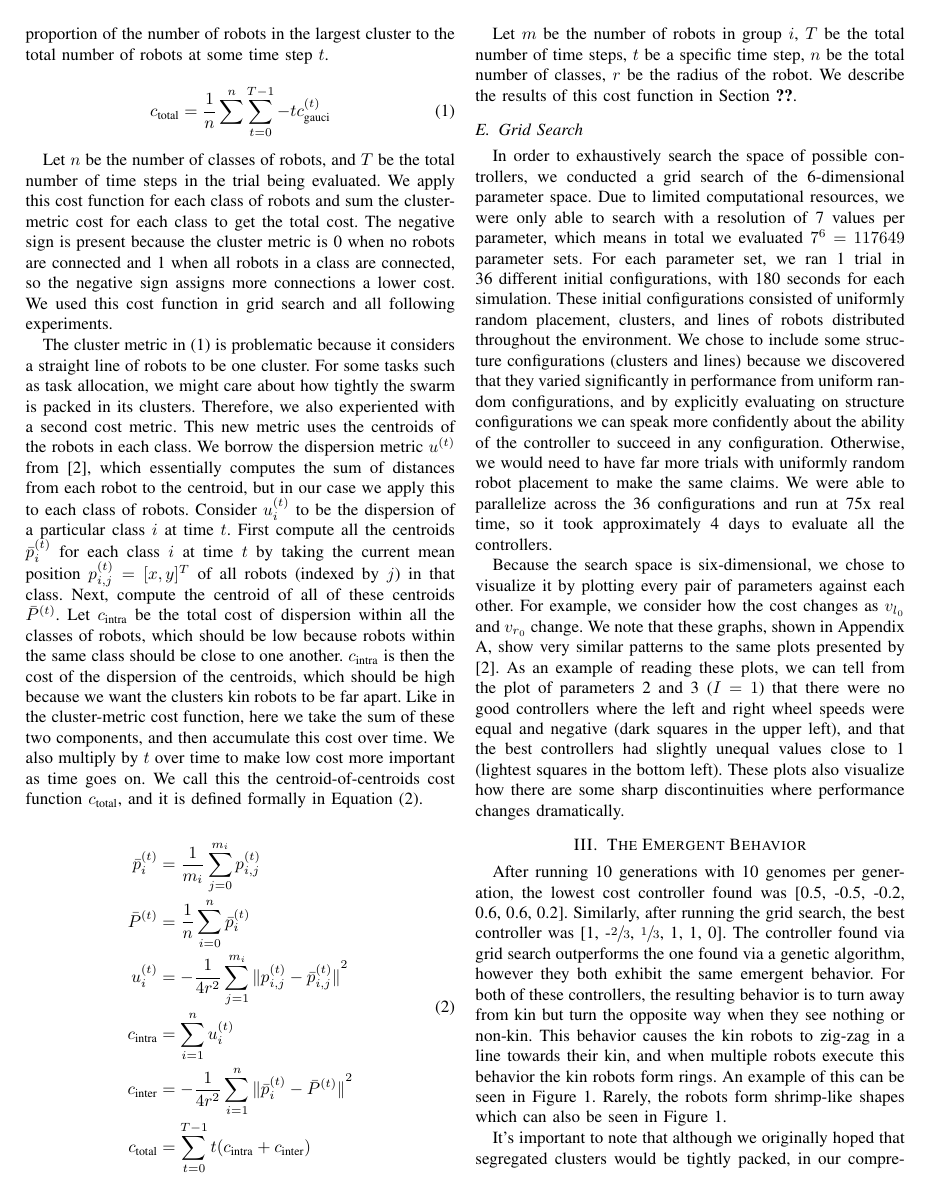
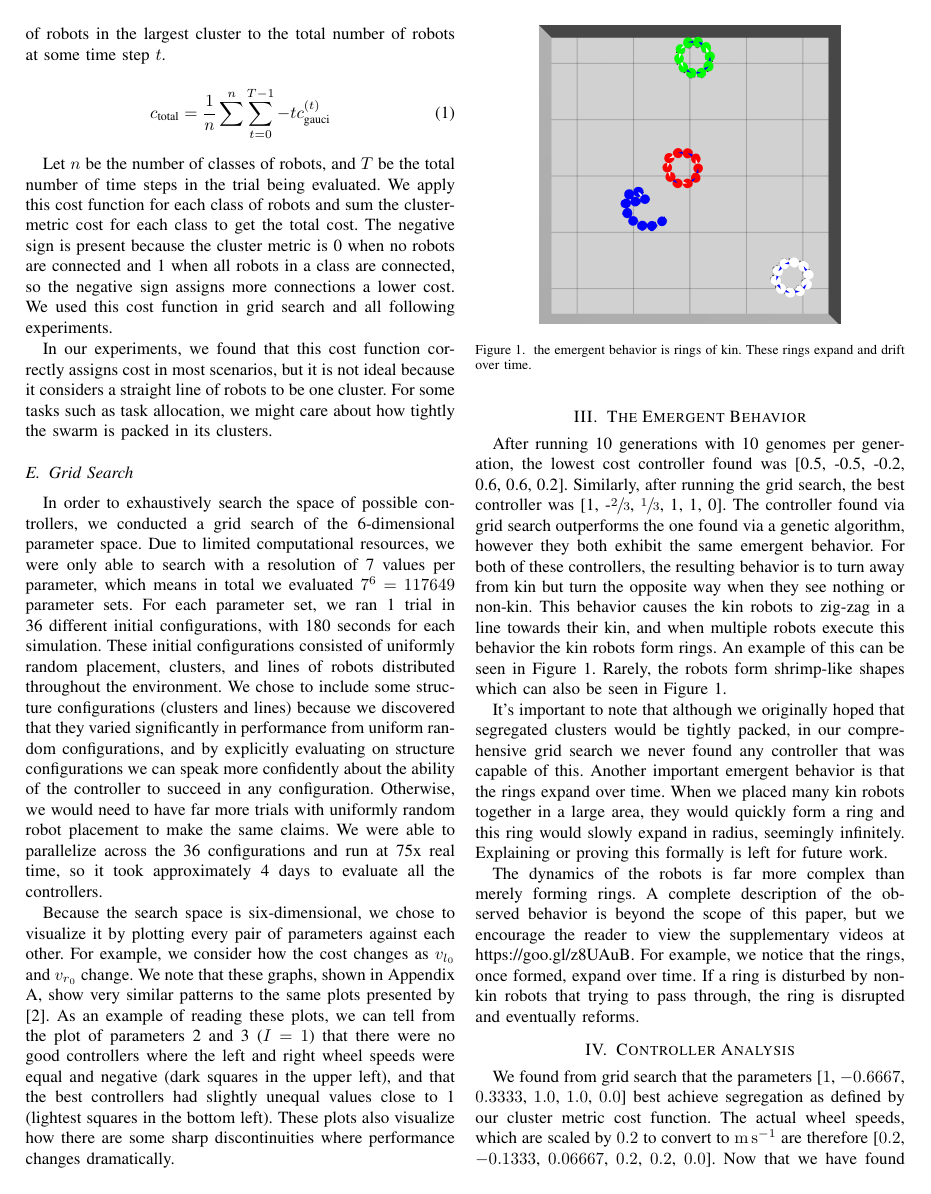
Before and after one commit to PeterMitrano/minimalist-segregation, a LaTeX paper (segregation_without_computation.tex): page 3 of 10. Compiled offline with pdfLaTeX; a missing font is replaced by an installed copy or a similar font; a LaTeX package or settings file that is missing is left out.

Commit message:
remove second cost function information
 - also fix references to author by citation #

```diff
--- a/segregation_without_computation.tex
+++ b/segregation_without_computation.tex
@@ -109,7 +109,7 @@
 
   \subsection{Cost Functions}
 
-    As with any optimization algorithm, it is important to have a cost function that accurately assigns cost to behaviors. We explore two different cost functions, and we find that ... ?? (see Section \ref{section:evaluting_cost_functions}). The first cost metric, shown in Equation \eqref{eq:cluster_cost}, is based on the cluster metric $c_{\text{gauci}}^{(t)}$ used by \cite{gauci_self-organized_2014}, which is the proportion of the number of robots in the largest cluster to the total number of robots at some time step $t$.
+    As with any optimization algorithm, it is important to have a cost function that accurately assigns cost to behaviors. The cost metric that we used (Equation \eqref{eq:cluster_cost}) is based on the cluster metric $c_{\text{gauci}}^{(t)}$ used by \cite{gauci_self-organized_2014}, which is the proportion of the number of robots in the largest cluster to the total number of robots at some time step $t$.
 
     \begin{equation} \label{eq:cluster_cost}
       c_{\text{total}} =  \frac{1}{n}\sum^n\sum_{t=0}^{T-1} -t c_{\text{gauci}}^{(t)}
@@ -117,20 +117,7 @@
 
     Let $n$ be the number of classes of robots, and $T$ be the total number of time steps in the trial being evaluated. We apply this cost function for each class of robots and sum the cluster-metric cost for each class to get the total cost. The negative sign is present because the cluster metric is 0 when no robots are connected and 1 when all robots in a class are connected, so the negative sign assigns more connections a lower cost. We used this cost function in grid search and all following experiments.
 
-    The cluster metric in \eqref{eq:cluster_cost} is problematic because it considers a straight line of robots to be one cluster. For some tasks such as task allocation, we might care about how tightly the swarm is packed in its clusters. Therefore, we also experiented with a second cost metric. This new metric uses the centroids of the robots in each class. We borrow the dispersion metric $u^{(t)}$ from \cite{gauci_self-organized_2014}, which essentially computes the sum of distances from each robot to the centroid, but in our case we apply this to each class of robots. Consider $u_i^{(t)}$ to be the dispersion of a particular class $i$ at time $t$. First compute all the centroids $\bar{p}_i^{(t)}$ for each class $i$ at time $t$ by taking the current mean position $p_{i,j}^{(t)}=[x,y]^{T}$ of all robots (indexed by $j$) in that class. Next, compute the centroid of all of these centroids $\bar{P}^{(t)}$. Let $c_{\text{intra}}$ be the total cost of dispersion within all the classes of robots, which should be low because robots within the same class should be close to one another. $c_{\text{intra}}$ is then the cost of the dispersion of the centroids, which should be high because we want the clusters kin robots to be far apart. Like in the cluster-metric cost function, here we take the sum of these two components, and then accumulate this cost over time. We also multiply by $t$ over time to make low cost more important as time goes on. We call this the centroid-of-centroids cost function $c_{\text{total}}$, and it is defined formally in Equation \eqref{eq:centroid_cost}.
-
-    \begin{equation} \label{eq:centroid_cost}
-      \begin{split}
-        \bar{p}_i^{(t)} &= \frac{1}{m_{i}}\sum_{j=0}^{m_{i}} p_{i,j}^{(t)}\\
-        \bar{P}^{(t)} &= \frac{1}{n}\sum_{i=0}^{n} \bar{p}_{i}^{(t)}\\
-        u_i^{(t)} &= -\frac{1} {4r^2}\sum_{j=1}^{m_{i}}{\lVert p_{i,j}^{(t)} - \bar{p}_{i,j}^{(t)} \rVert}^2 \\
-        c_{\text{intra}} &= \sum_{i=1}^n u_i^{(t)} \\
-        c_{\text{inter}} &= -\frac{1} {4r^2}\sum_{i=1}^n{\lVert \bar{p}_i^{(t)} - \bar{P}^{(t)} \rVert}^2 \\
-        c_{\text{total}} &=  \sum_{t=0}^{T-1} t (c_{\text{intra}} + c_{\text{inter}}) \\
-      \end{split}
-    \end{equation}
-
-    Let $m$ be the number of robots in group $i$, $T$ be the total number of time steps, $t$ be a specific time step, $n$ be the total number of classes, $r$ be the radius of the robot. We describe the results of this cost function in Section \ref{section:evaluting_cost_functions}.
+    In our experiments, we found that this cost function correctly assigns cost in most scenarios, but it is not ideal because it considers a straight line of robots to be one cluster. For some tasks such as task allocation, we might care about how tightly the swarm is packed in its clusters.
 
   \subsection{Grid Search}
 
```
Also changed, not shown: segregation_without_computation.pdf, segregation_without_computation.tex (12 more changed lines).
